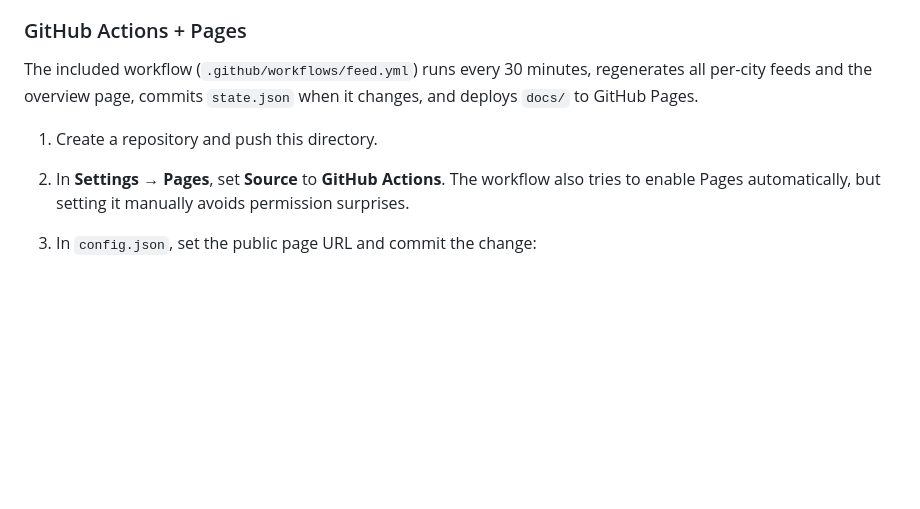
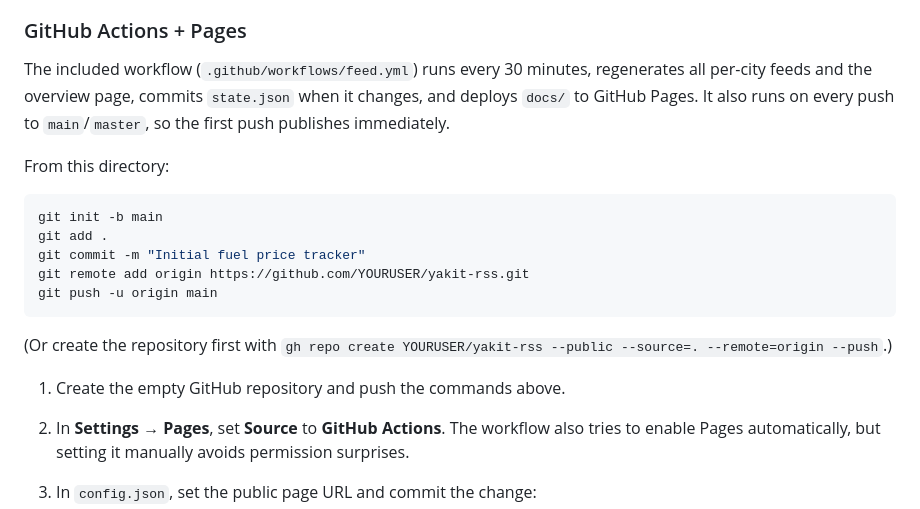
Before and after one commit to yusufz27x/yakit-rss, a Markdown page: README.md, the part around the change. GitHub-like rendering; blank space fills up the shorter version.

Commit message:
Document GitHub Pages publishing

````diff
--- a/README.md
+++ b/README.md
@@ -264,9 +264,23 @@ minute.
 
 The included workflow (`.github/workflows/feed.yml`) runs every 30 minutes,
 regenerates all per-city feeds and the overview page, commits `state.json` when
-it changes, and deploys `docs/` to GitHub Pages.
+it changes, and deploys `docs/` to GitHub Pages. It also runs on every push to
+`main`/`master`, so the first push publishes immediately.
 
-1. Create a repository and push this directory.
+From this directory:
+
+```bash
+git init -b main
+git add .
+git commit -m "Initial fuel price tracker"
+git remote add origin https://github.com/YOURUSER/yakit-rss.git
+git push -u origin main
+```
+
+(Or create the repository first with
+`gh repo create YOURUSER/yakit-rss --public --source=. --remote=origin --push`.)
+
+1. Create the empty GitHub repository and push the commands above.
 2. In **Settings → Pages**, set **Source** to **GitHub Actions**. The workflow
    also tries to enable Pages automatically, but setting it manually avoids
    permission surprises.
````
